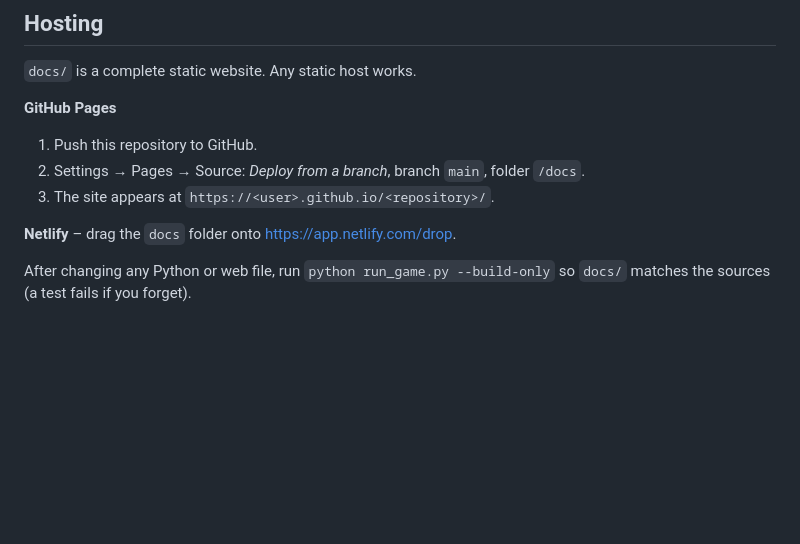
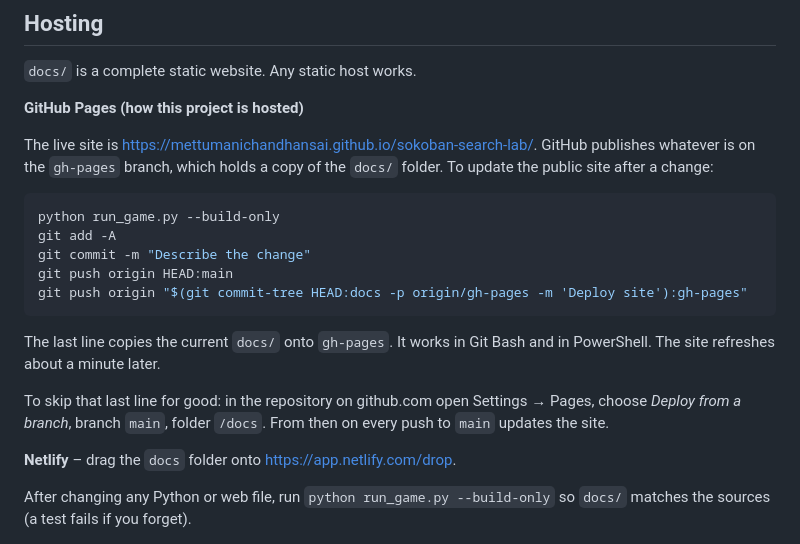
Before and after one commit to MettuManiChandhanSai/sokoban-search-lab, a Markdown page: README.md, the part around one of its changes. GitHub-like rendering; blank space fills up the shorter version.

Commit message:
README: live link and how the GitHub Pages site is updated
Co-Authored-By: Claude Opus 5.5 <noreply@anthropic.com>

````diff
--- a/README.md
+++ b/README.md
@@ -259,11 +261,26 @@ What the reviews promised, and what now delivers it:
 
 `docs/` is a complete static website. Any static host works.
 
-**GitHub Pages**
+**GitHub Pages (how this project is hosted)**
 
-1. Push this repository to GitHub.
-2. Settings → Pages → Source: *Deploy from a branch*, branch `main`, folder `/docs`.
-3. The site appears at `https://<user>.github.io/<repository>/`.
+The live site is <https://mettumanichandhansai.github.io/sokoban-search-lab/>.
+GitHub publishes whatever is on the `gh-pages` branch, which holds a copy of
+the `docs/` folder. To update the public site after a change:
+
+```bash
+python run_game.py --build-only
+git add -A
+git commit -m "Describe the change"
+git push origin HEAD:main
+git push origin "$(git commit-tree HEAD:docs -p origin/gh-pages -m 'Deploy site'):gh-pages"
+```
+
+The last line copies the current `docs/` onto `gh-pages`. It works in Git
+Bash and in PowerShell. The site refreshes about a minute later.
+
+To skip that last line for good: in the repository on github.com open
+Settings → Pages, choose *Deploy from a branch*, branch `main`, folder
+`/docs`. From then on every push to `main` updates the site.
 
 **Netlify** – drag the `docs` folder onto <https://app.netlify.com/drop>.
 
````
Also changed, not shown: other parts of README.md (+2 -0 lines).
